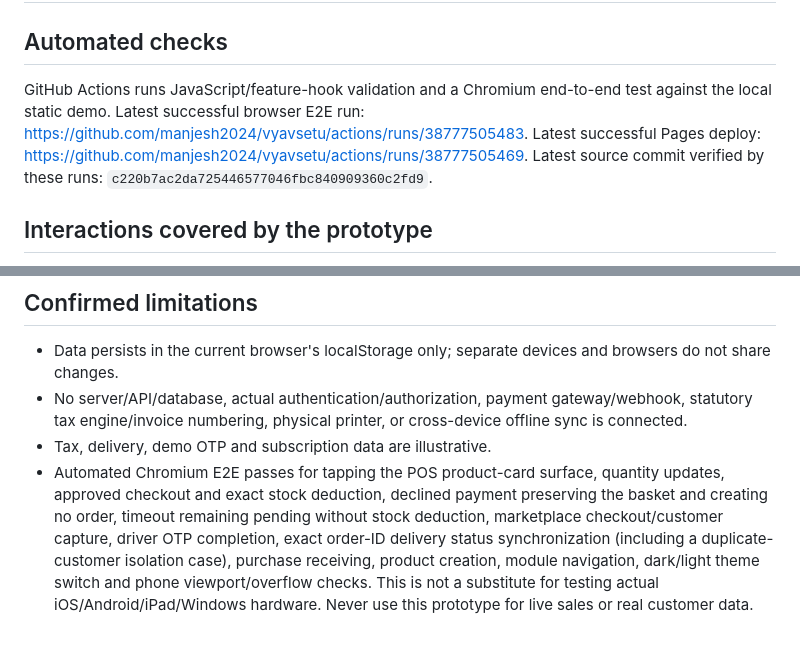
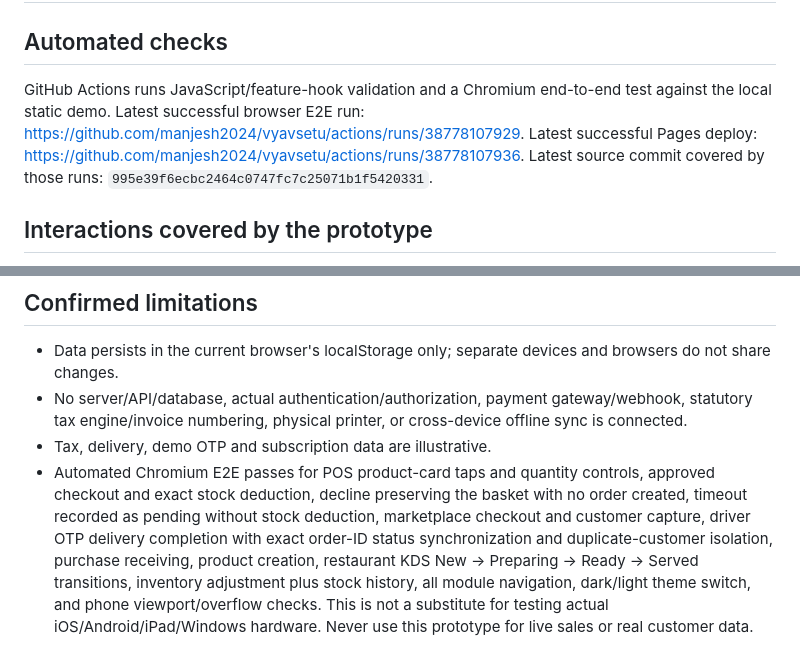
Before and after one commit to manjesh2024/vyavsetu, a Markdown page: docs/TEST_REPORT.md, 2 parts joined by grey strips. GitHub-like rendering.

Commit message:
docs: sync verification report to latest green E2E run

```diff
--- a/docs/TEST_REPORT.md
+++ b/docs/TEST_REPORT.md
@@ -1,7 +1,7 @@
 # Vyavsetu Demo Verification
 
 ## Automated checks
-GitHub Actions runs JavaScript/feature-hook validation and a Chromium end-to-end test against the local static demo. Latest successful browser E2E run: https://github.com/manjesh2024/vyavsetu/actions/runs/38777505483. Latest successful Pages deploy: https://github.com/manjesh2024/vyavsetu/actions/runs/38777505469. Latest source commit verified by these runs: `c220b7ac2da725446577046fbc840909360c2fd9`.
+GitHub Actions runs JavaScript/feature-hook validation and a Chromium end-to-end test against the local static demo. Latest successful browser E2E run: https://github.com/manjesh2024/vyavsetu/actions/runs/38778107929. Latest successful Pages deploy: https://github.com/manjesh2024/vyavsetu/actions/runs/38778107936. Latest source commit covered by those runs: `995e39f6ecbc2464c0747fc7c25071b1f5420331`.
 
 ## Interactions covered by the prototype
 - POS: product add/quantity controls, stock guard, illustrative total calculation, Cash/Dummy UPI/Dummy Card, provisional bill save/resume, clear cart.
@@ -32,4 +32,4 @@ GitHub Actions runs JavaScript/feature-hook validation and a Chromium end-to-end
 - Data persists in the current browser's localStorage only; separate devices and browsers do not share changes.
 - No server/API/database, actual authentication/authorization, payment gateway/webhook, statutory tax engine/invoice numbering, physical printer, or cross-device offline sync is connected.
 - Tax, delivery, demo OTP and subscription data are illustrative.
-- Automated Chromium E2E passes for tapping the POS product-card surface, quantity updates, approved checkout and exact stock deduction, declined payment preserving the basket and creating no order, timeout remaining pending without stock deduction, marketplace checkout/customer capture, driver OTP completion, exact order-ID delivery status synchronization (including a duplicate-customer isolation case), purchase receiving, product creation, module navigation, dark/light theme switch and phone viewport/overflow checks. This is not a substitute for testing actual iOS/Android/iPad/Windows hardware. Never use this prototype for live sales or real customer data.
+- Automated Chromium E2E passes for POS product-card taps and quantity controls, approved checkout and exact stock deduction, decline preserving the basket with no order created, timeout recorded as pending without stock deduction, marketplace checkout and customer capture, driver OTP delivery completion with exact order-ID status synchronization and duplicate-customer isolation, purchase receiving, product creation, restaurant KDS New → Preparing → Ready → Served transitions, inventory adjustment plus stock history, all module navigation, dark/light theme switch, and phone viewport/overflow checks. This is not a substitute for testing actual iOS/Android/iPad/Windows hardware. Never use this prototype for live sales or real customer data.
```
